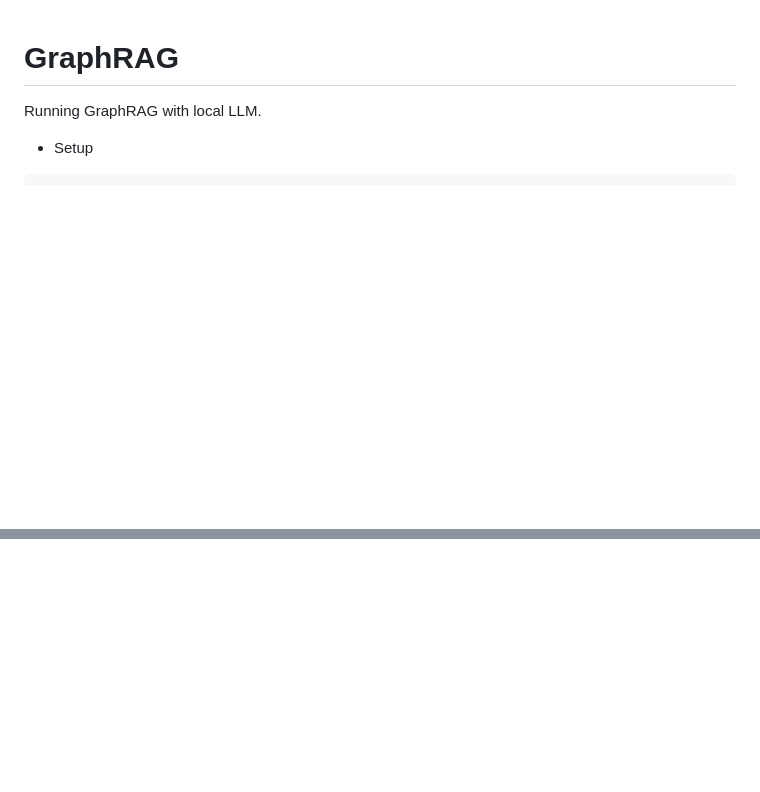
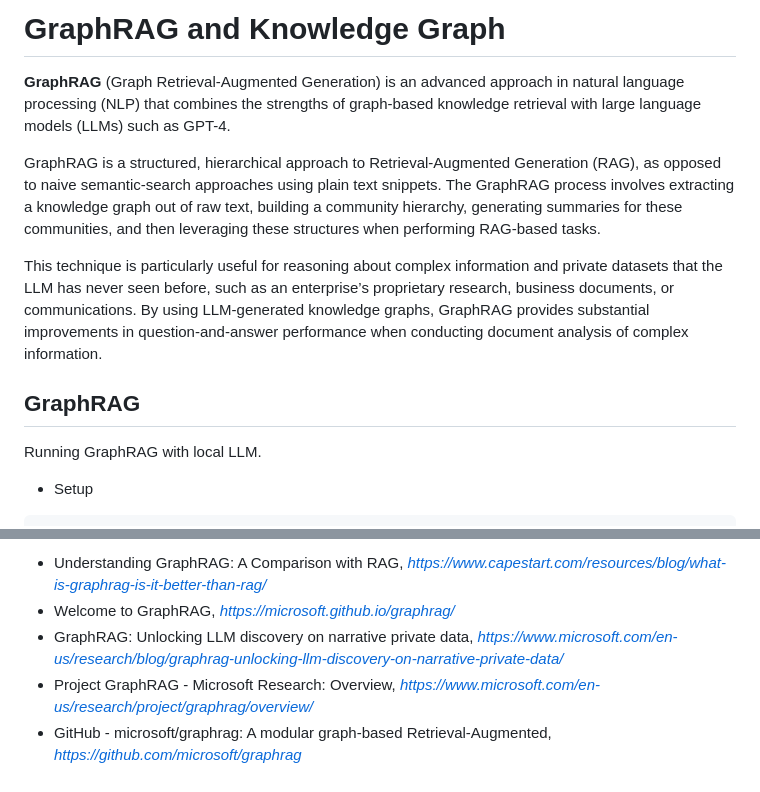
Before and after one commit to TerrenceMiao/LLM, a Markdown page: graphrag/README.md, 2 parts joined by grey strips. GitHub-like rendering; blank space fills up the shorter version.

Commit message:
Update GraphRAG README

```diff
--- a/graphrag/README.md
+++ b/graphrag/README.md
@@ -1,5 +1,14 @@
+GraphRAG and Knowledge Graph
+============================
+
+**GraphRAG** (Graph Retrieval-Augmented Generation) is an advanced approach in natural language processing (NLP) that combines the strengths of graph-based knowledge retrieval with large language models (LLMs) such as GPT-4.
+
+GraphRAG is a structured, hierarchical approach to Retrieval-Augmented Generation (RAG), as opposed to naive semantic-search approaches using plain text snippets. The GraphRAG process involves extracting a knowledge graph out of raw text, building a community hierarchy, generating summaries for these communities, and then leveraging these structures when performing RAG-based tasks.
+
+This technique is particularly useful for reasoning about complex information and private datasets that the LLM has never seen before, such as an enterprise’s proprietary research, business documents, or communications. By using LLM-generated knowledge graphs, GraphRAG provides substantial improvements in question-and-answer performance when conducting document analysis of complex information.
+
 GraphRAG
-========
+--------
 
 Running GraphRAG with local LLM.
 
@@ -60,0 +83,5 @@ $ python knowledge-graph.py
+- Understanding GraphRAG: A Comparison with RAG, _https://www.capestart.com/resources/blog/what-is-graphrag-is-it-better-than-rag/_
+- Welcome to GraphRAG, _https://microsoft.github.io/graphrag/_
+- GraphRAG: Unlocking LLM discovery on narrative private data, _https://www.microsoft.com/en-us/research/blog/graphrag-unlocking-llm-discovery-on-narrative-private-data/_
+- Project GraphRAG - Microsoft Research: Overview, _https://www.microsoft.com/en-us/research/project/graphrag/overview/_
+- GitHub - microsoft/graphrag: A modular graph-based Retrieval-Augmented, _https://github.com/microsoft/graphrag_
```
Also changed, not shown: other parts of graphrag/README.md (+14 -1 lines), graphrag/neo4j-query.png (added), 2 other files.
